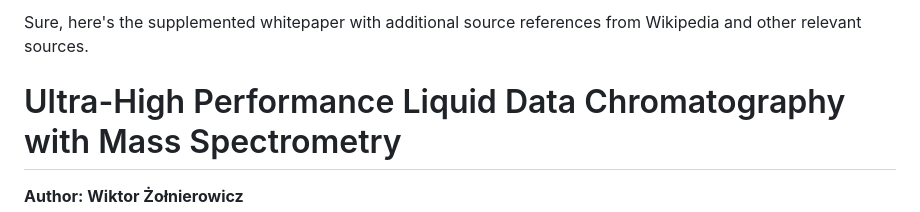
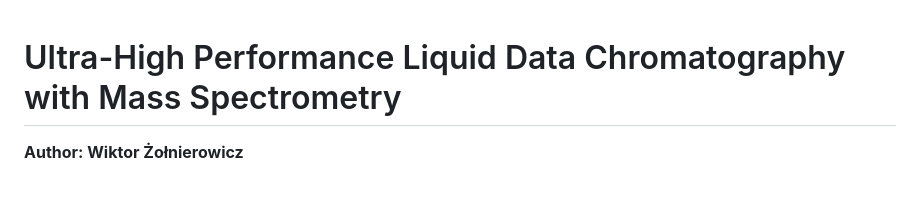
Before and after one commit to cogitovirus/uhpldc-ms, a Markdown page: docs/whitepaper_to_be_pdf.md, the part around the change. Drawn GitHub-style; blank space fills up the shorter version.

Commit message:
snapsjot

```diff
--- a/docs/whitepaper_to_be_pdf.md
+++ b/docs/whitepaper_to_be_pdf.md
@@ -1,5 +1,3 @@
-Sure, here's the supplemented whitepaper with additional source references from Wikipedia and other relevant sources.
-
 # Ultra-High Performance Liquid Data Chromatography with Mass Spectrometry
 **Author: Wiktor Żołnierowicz**
 
```
